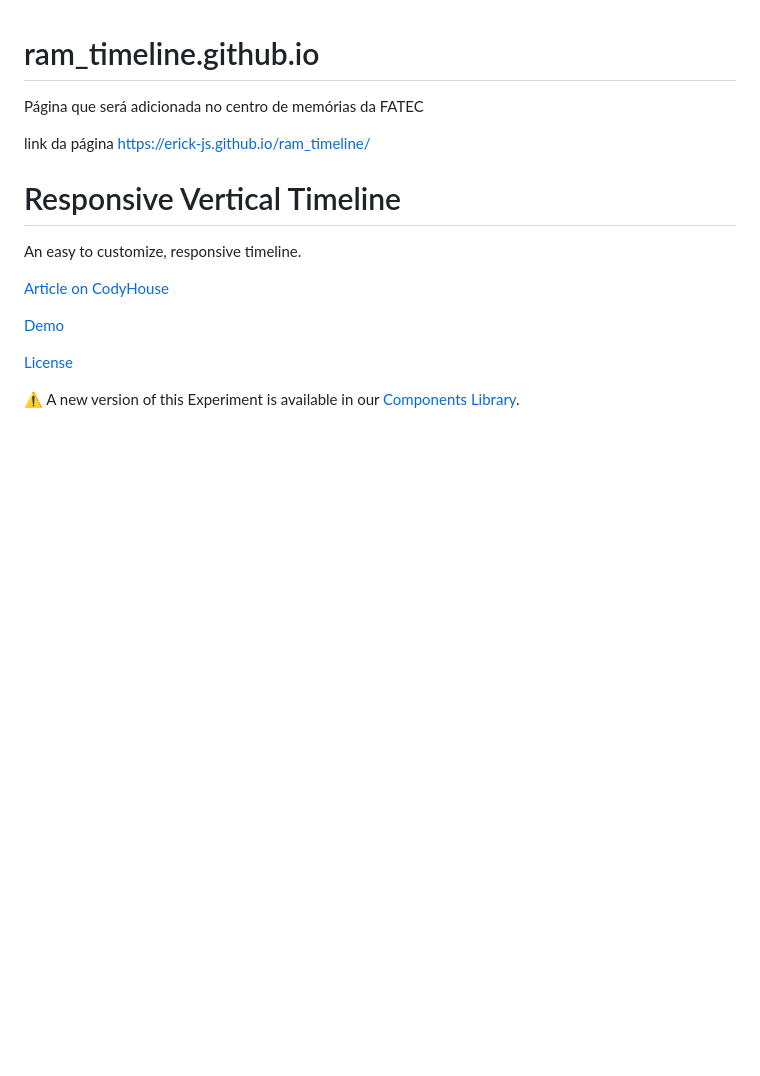
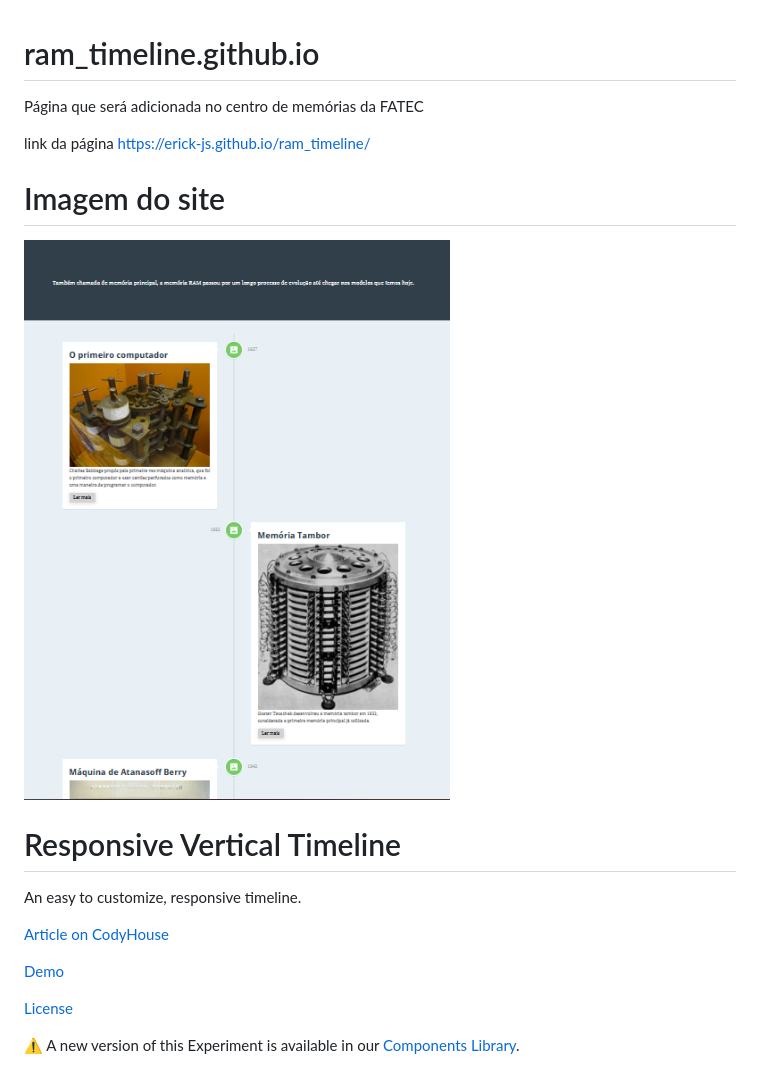
Before and after one commit to erick-JS/ram_timeline, a Markdown page: README.md, the part around the change. Drawn GitHub-style; pictures changed too: assets/img/timeline.PNG (added); blank space fills up the shorter version.

```diff
--- a/README.md
+++ b/README.md
@@ -3,6 +3,9 @@ Página que será adicionada no centro de memórias da FATEC
 
 link da página
 https://erick-js.github.io/ram_timeline/
+
+# Imagem do site
+![](assets/img/timeline.PNG)
 
 # Responsive Vertical Timeline
 
```
